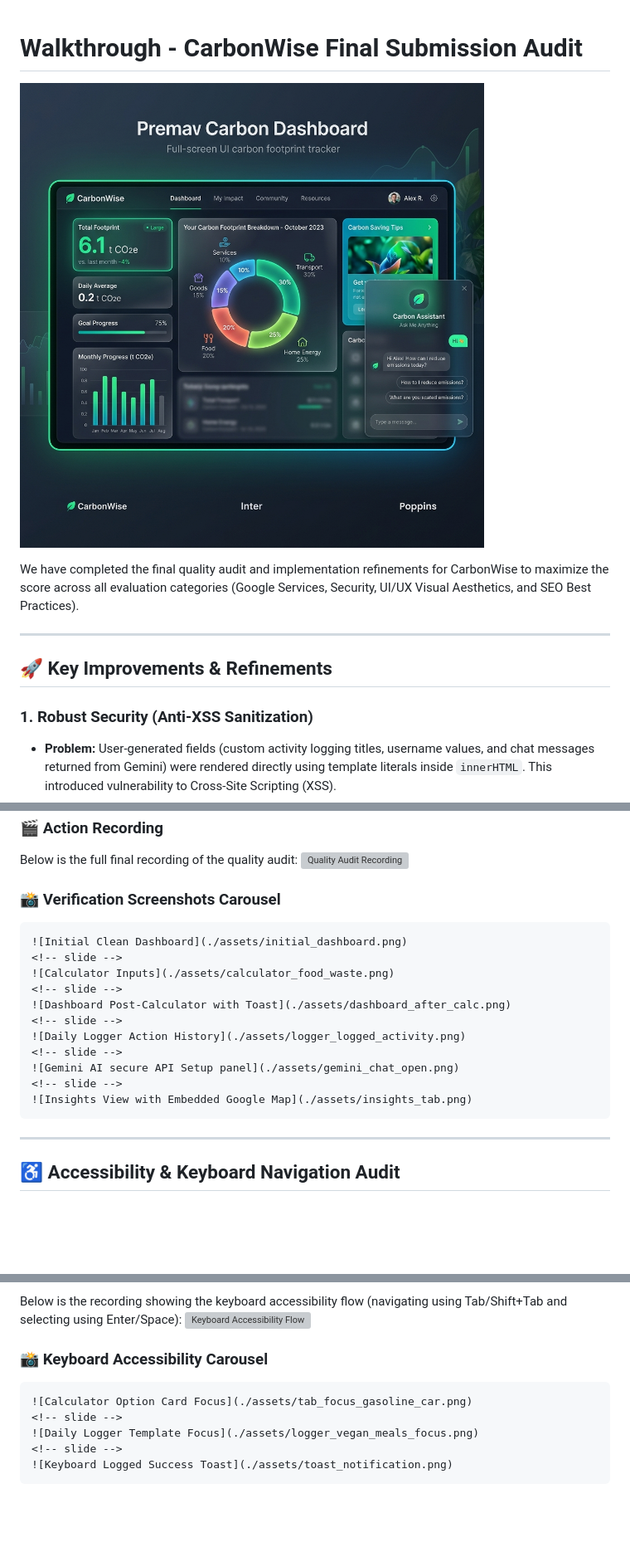
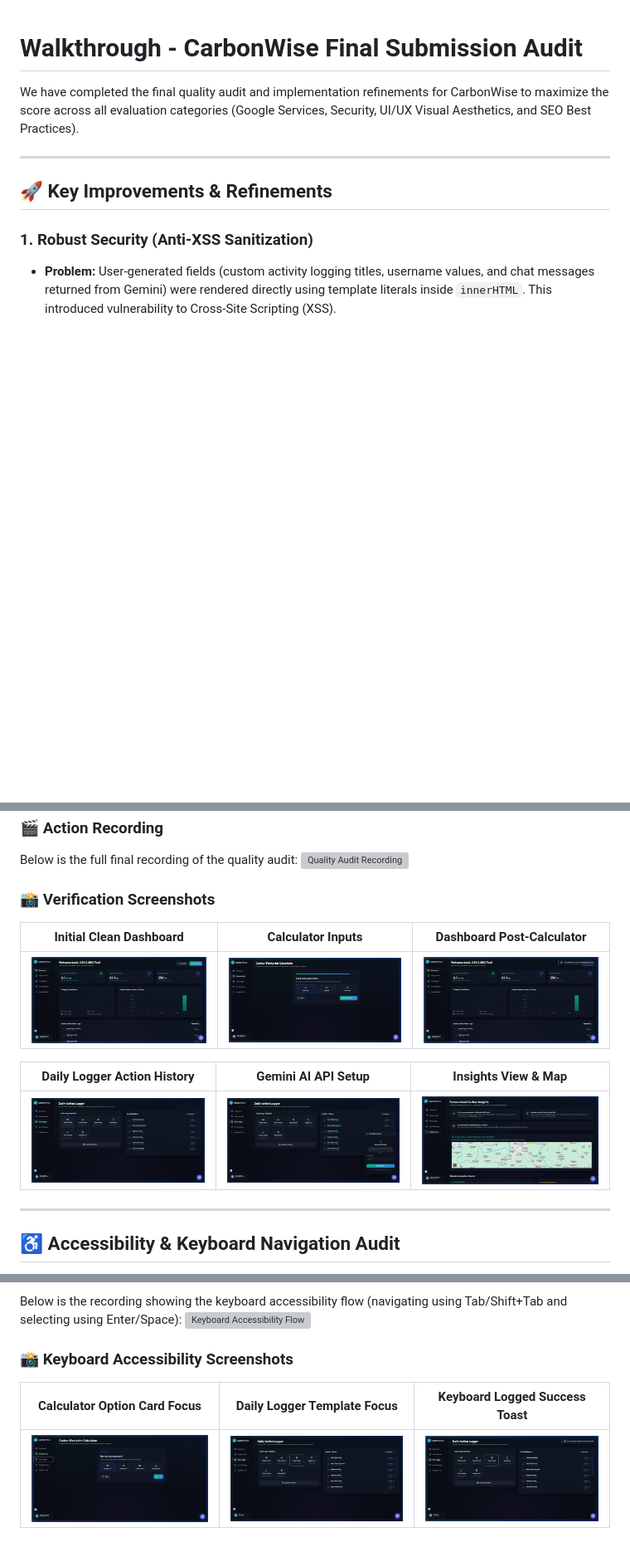
Before and after one commit to kuntalsaha05/carbonwise, a Markdown page: walkthrough.md, 3 parts joined by grey strips. Shown at 83% size. Rendered like a GitHub page; blank space fills up the shorter version; grey boxes are pictures that could not be loaded.

Commit message:
docs: convert custom carousels to native markdown tables and remove banner for GitHub rendering

`````diff
--- a/walkthrough.md
+++ b/walkthrough.md
@@ -1,6 +1,4 @@
 # Walkthrough - CarbonWise Final Submission Audit
-
-![CarbonWise LinkedIn Banner](./assets/banner.png)
 
 We have completed the final quality audit and implementation refinements for CarbonWise to maximize the score across all evaluation categories (Google Services, Security, UI/UX Visual Aesthetics, and SEO Best Practices).
 
@@ -31,21 +29,15 @@ The application was hosted locally on `http://localhost:8000/`. A final browser
 Below is the full final recording of the quality audit:
 ![Quality Audit Recording](./assets/audit_run.webp)
 
-### 📸 Verification Screenshots Carousel
+### 📸 Verification Screenshots
 
-````carousel
-![Initial Clean Dashboard](./assets/initial_dashboard.png)
-<!-- slide -->
-![Calculator Inputs](./assets/calculator_food_waste.png)
-<!-- slide -->
-![Dashboard Post-Calculator with Toast](./assets/dashboard_after_calc.png)
-<!-- slide -->
-![Daily Logger Action History](./assets/logger_logged_activity.png)
-<!-- slide -->
-![Gemini AI secure API Setup panel](./assets/gemini_chat_open.png)
-<!-- slide -->
-![Insights View with Embedded Google Map](./assets/insights_tab.png)
-````
+| Initial Clean Dashboard | Calculator Inputs | Dashboard Post-Calculator |
+| :---: | :---: | :---: |
+| ![Initial Clean Dashboard](./assets/initial_dashboard.png) | ![Calculator Inputs](./assets/calculator_food_waste.png) | ![Dashboard Post-Calculator with Toast](./assets/dashboard_after_calc.png) |
+
+| Daily Logger Action History | Gemini AI API Setup | Insights View & Map |
+| :---: | :---: | :---: |
+| ![Daily Logger Action History](./assets/logger_logged_activity.png) | ![Gemini AI secure API Setup panel](./assets/gemini_chat_open.png) | ![Insights View with Embedded Google Map](./assets/insights_tab.png) |
 
 ---
 
@@ -64,11 +56,8 @@ We successfully addressed all accessibility compliance gaps to ensure keyboard n
 Below is the recording showing the keyboard accessibility flow (navigating using Tab/Shift+Tab and selecting using Enter/Space):
 ![Keyboard Accessibility Flow](./assets/accessibility_audit_check.webp)
 
-### 📸 Keyboard Accessibility Carousel
-````carousel
-![Calculator Option Card Focus](./assets/tab_focus_gasoline_car.png)
-<!-- slide -->
-![Daily Logger Template Focus](./assets/logger_vegan_meals_focus.png)
-<!-- slide -->
-![Keyboard Logged Success Toast](./assets/toast_notification.png)
-````
+### 📸 Keyboard Accessibility Screenshots
+
+| Calculator Option Card Focus | Daily Logger Template Focus | Keyboard Logged Success Toast |
+| :---: | :---: | :---: |
+| ![Calculator Option Card Focus](./assets/tab_focus_gasoline_car.png) | ![Daily Logger Template Focus](./assets/logger_vegan_meals_focus.png) | ![Keyboard Logged Success Toast](./assets/toast_notification.png) |
`````
